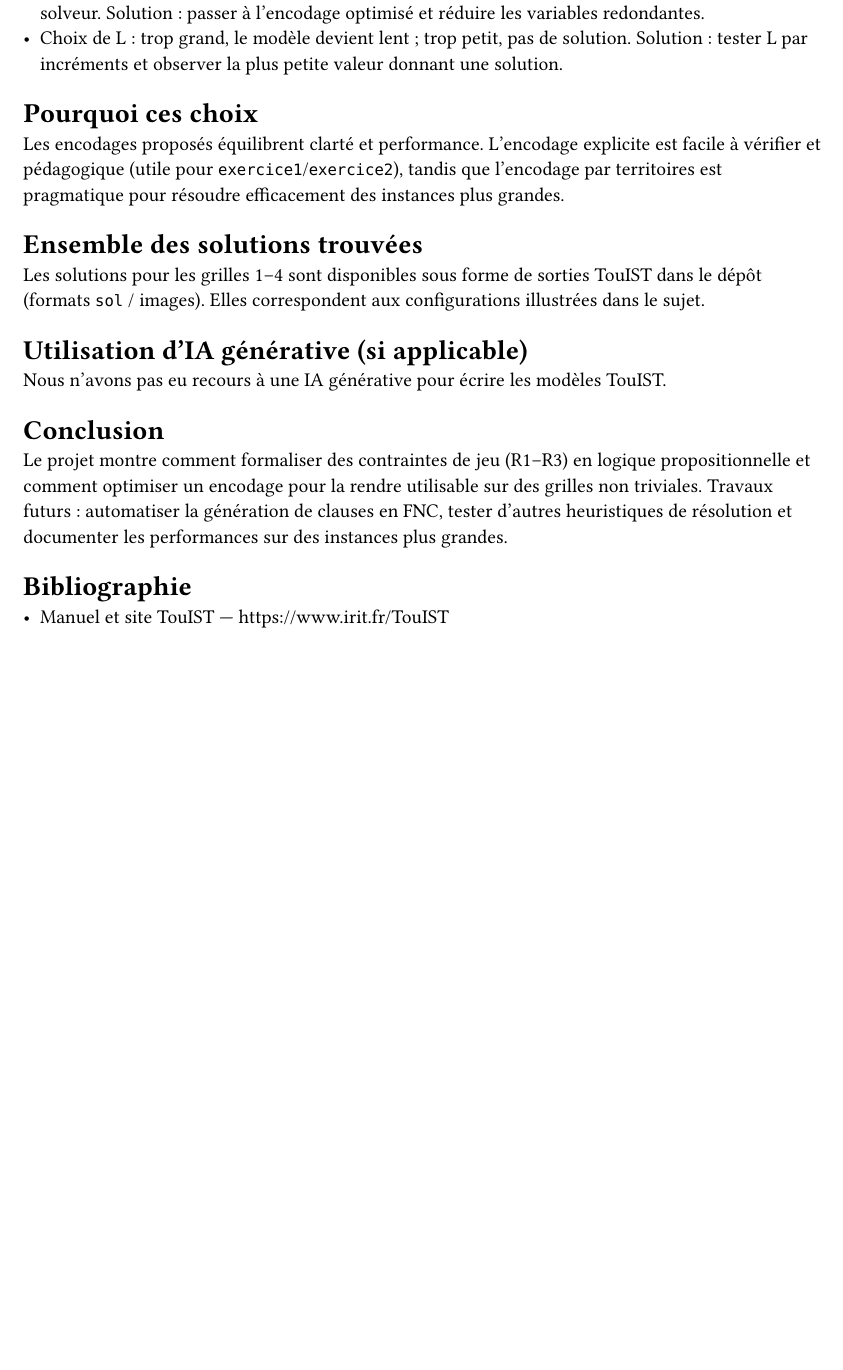
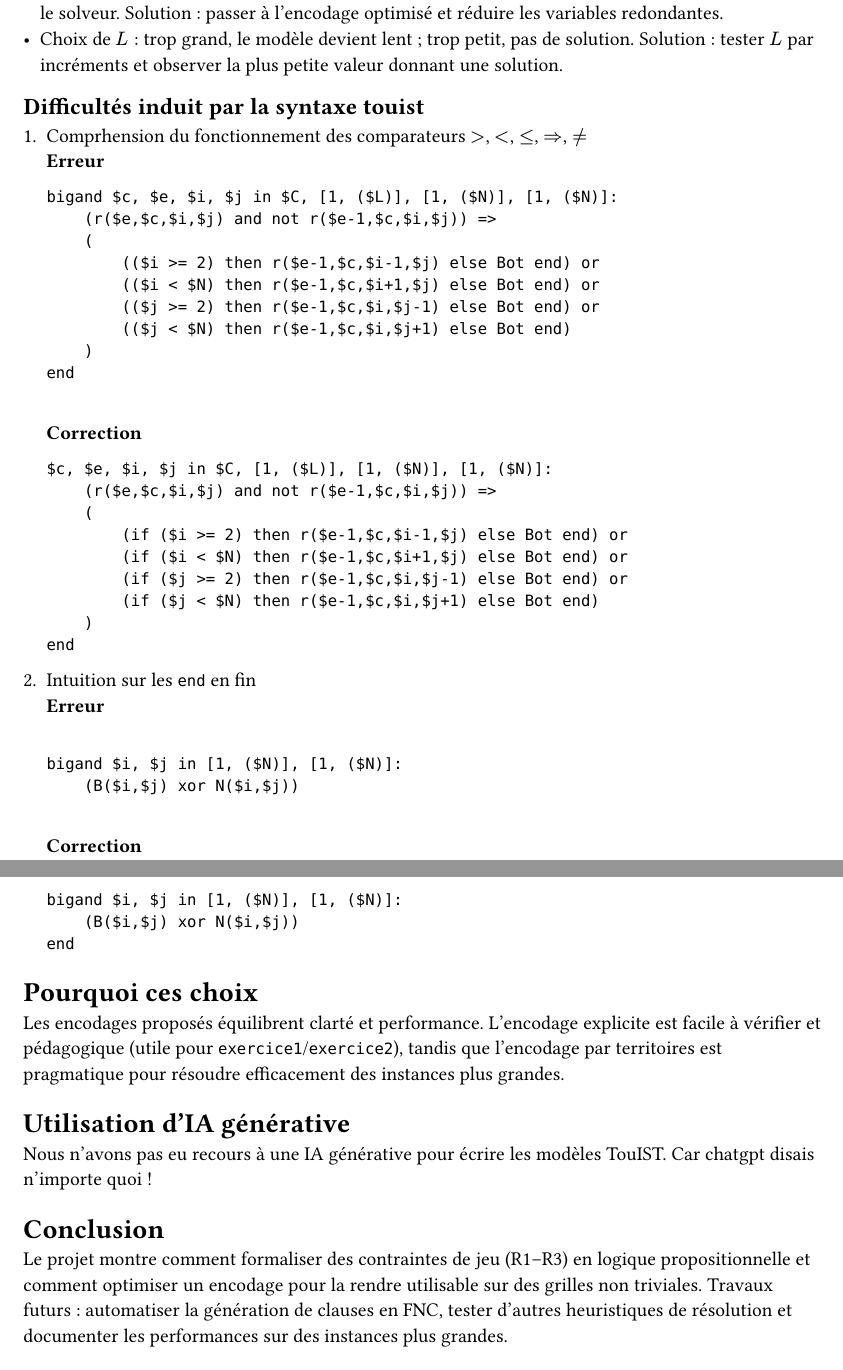
Before and after one commit to Grace-Bass/Yin-Yang-TouIST, a Typst document (rapport_final.typ): part of page 2 of 2 before the commit and two parts of pages 2 and 3 of 3 after it, the two joined at a grey line, cut so that both start at the same text, the shorter picture padded with empty space. Compiled offline with Typst 0.15.

Commit message:
fixation des problèmes syntaxes et fin rapport et géneration pdf

````diff
--- a/rapport_final.typ
+++ b/rapport_final.typ
@@ -78,8 +78,36 @@ de la Figure 8 en ajustant la borne `L` à la valeur minimale nécessaire.
 - Connexité : coder proprement la propagation par étapes nécessite plusieurs formules
   distinctes selon la géométrie locale (coins, bords, intérieur). Solution : écrire des
   clauses séparées pour chaque cas et factoriser par fonctions de génération de clauses.
-- Explosion combinatoire (2×2 et exclusivité) : la génération brute des clauses 2×2
+- Explosion combinatoire ($2×2$ et exclusivité) : la génération brute des clauses $2×2$
   peut alourdir le solveur. Solution : passer à l'encodage optimisé et réduire les
   variables redondantes.
-- Choix de L : trop grand, le modèle devient lent ; trop petit, pas de solution. Solution :
-  tester L par incréments et observer la plus petite valeur donnant une solution.
+- Choix de $L$ : trop grand, le modèle devient lent ; trop petit, pas de solution. Solution :
+  tester $L$ par incréments et observer la plus petite valeur donnant une solution.
+
+== Difficultés induit par la syntaxe touist
+
++ Comprhension du fonctionnement des comparateurs $>$, $<$, $<=$, $=>$, $!=$ \ *Erreur* ```touist
+bigand $c, $e, $i, $j in $C, [1, ($L)], [1, ($N)], [1, ($N)]:
+    (r($e,$c,$i,$j) and not r($e-1,$c,$i,$j)) =>
+    (
+        (($i >= 2) then r($e-1,$c,$i-1,$j) else Bot end) or
+        (($i < $N) then r($e-1,$c,$i+1,$j) else Bot end) or
+        (($j >= 2) then r($e-1,$c,$i,$j-1) else Bot end) or
+        (($j < $N) then r($e-1,$c,$i,$j+1) else Bot end)
+    )
+end
+
+```\ *Correction* ```bigand $c, $e, $i, $j in $C, [1, ($L)], [1, ($N)], [1, ($N)]:
+    (r($e,$c,$i,$j) and not r($e-1,$c,$i,$j)) =>
+    (
+        (if ($i >= 2) then r($e-1,$c,$i-1,$j) else Bot end) or
+        (if ($i < $N) then r($e-1,$c,$i+1,$j) else Bot end) or
+        (if ($j >= 2) then r($e-1,$c,$i,$j-1) else Bot end) or
+        (if ($j < $N) then r($e-1,$c,$i,$j+1) else Bot end)
+    )
+end```
+
++ Intuition sur les `end` en fin \ *Erreur* ```touist
+
+bigand $i, $j in [1, ($N)], [1, ($N)]:
+    (B($i,$j) xor N($i,$j))
@@ -86,3 +118,6 @@ de la Figure 8 en ajustant la borne `L` à la valeur minimale nécessaire.
+end
+```
+
 
 = Pourquoi ces choix
 
@@ -90,14 +125,10 @@ Les encodages proposés équilibrent clarté et performance. L'encodage explicit
 facile à vérifier et pédagogique (utile pour `exercice1`/`exercice2`), tandis que l'encodage
 par territoires est pragmatique pour résoudre efficacement des instances plus grandes.
 
-= Ensemble des solutions trouvées
 
-Les solutions pour les grilles 1–4 sont disponibles sous forme de sorties TouIST dans le
-dépôt (formats `sol` / images). Elles correspondent aux configurations illustrées dans le sujet.
+= Utilisation d'IA générative
 
-= Utilisation d'IA générative (si applicable)
-
-Nous n'avons pas eu recours à une IA générative pour écrire les modèles TouIST.
+Nous n'avons pas eu recours à une IA générative pour écrire les modèles TouIST. Car chatgpt disais n'importe quoi !
 
 = Conclusion
 
@@ -105,7 +136,3 @@ Le projet montre comment formaliser des contraintes de jeu (R1–R3) en logique
 et comment optimiser un encodage pour la rendre utilisable sur des grilles non triviales.
 Travaux futurs : automatiser la génération de clauses en FNC, tester d'autres heuristiques
 de résolution et documenter les performances sur des instances plus grandes.
-
-= Bibliographie
-
-- Manuel et site TouIST — https://www.irit.fr/TouIST
````
Also changed, not shown: rapport_final.pdf (added), rapport_final.typ (8 more changed lines), 5 other files.
